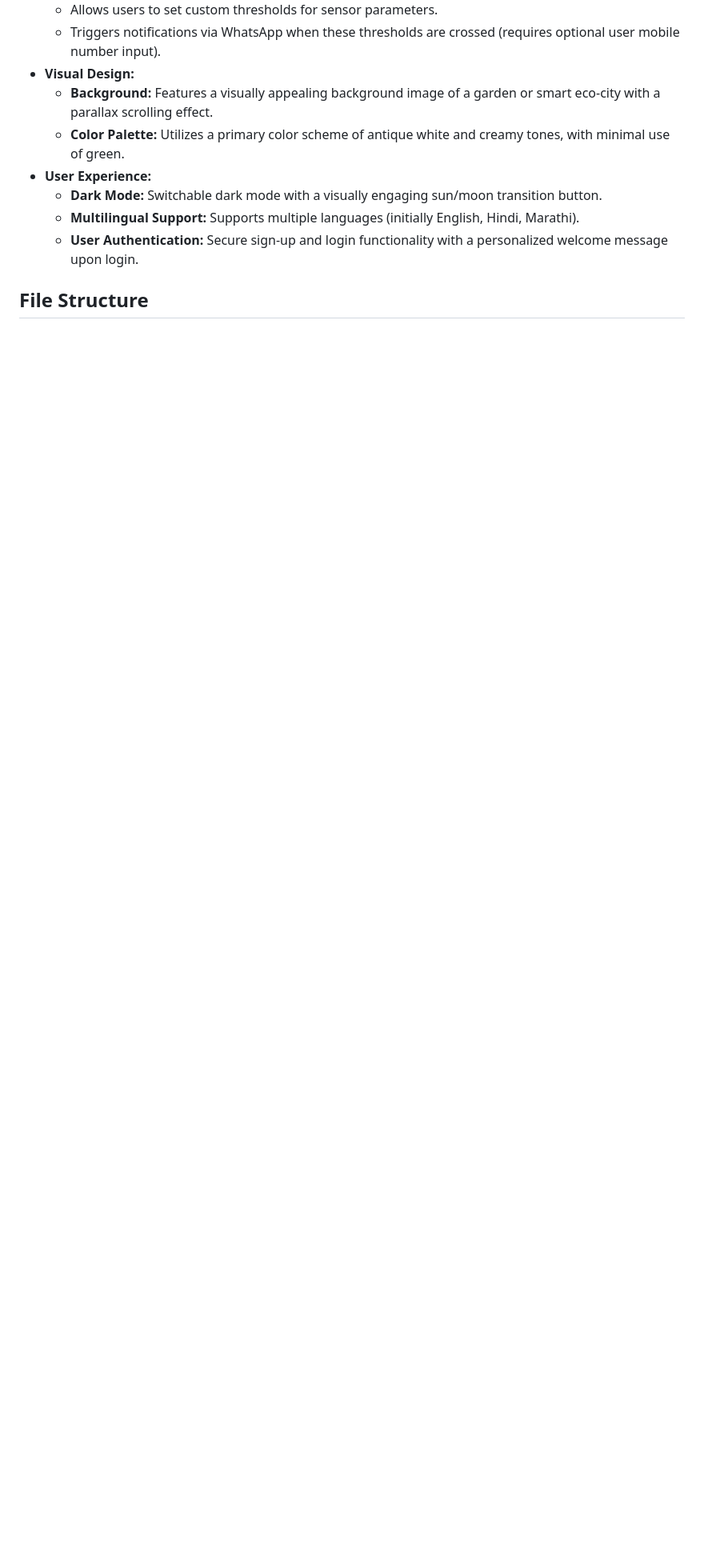
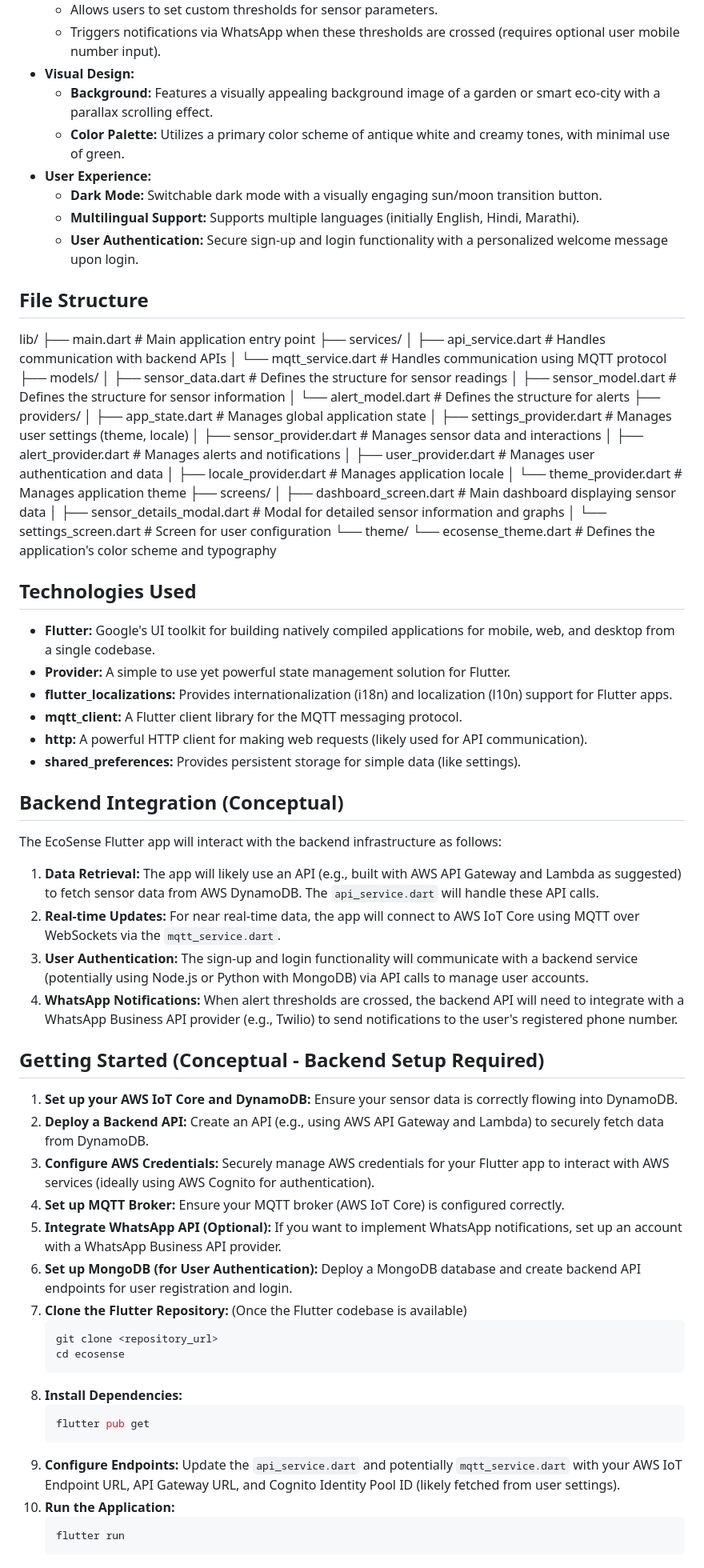
Before and after one commit to ayushcody/EcoSense, a Markdown page: README.md, the part around one of its changes. Shown at 80% size. Drawn GitHub-style; blank space fills up the shorter version.

Commit message:
Update README.md
-- v3

````diff
--- a/README.md
+++ b/README.md
@@ -36,3 +36,68 @@ This application is built to integrate with existing IoT infrastructures, such a
     * **User Authentication:** Secure sign-up and login functionality with a personalized welcome message upon login.
 
 ## File Structure
+lib/
+├── main.dart             # Main application entry point
+├── services/
+│   ├── api_service.dart  # Handles communication with backend APIs
+│   └── mqtt_service.dart # Handles communication using MQTT protocol
+├── models/
+│   ├── sensor_data.dart  # Defines the structure for sensor readings
+│   ├── sensor_model.dart # Defines the structure for sensor information
+│   └── alert_model.dart  # Defines the structure for alerts
+├── providers/
+│   ├── app_state.dart      # Manages global application state
+│   ├── settings_provider.dart # Manages user settings (theme, locale)
+│   ├── sensor_provider.dart   # Manages sensor data and interactions
+│   ├── alert_provider.dart    # Manages alerts and notifications
+│   ├── user_provider.dart     # Manages user authentication and data
+│   ├── locale_provider.dart   # Manages application locale
+│   └── theme_provider.dart    # Manages application theme
+├── screens/
+│   ├── dashboard_screen.dart   # Main dashboard displaying sensor data
+│   ├── sensor_details_modal.dart # Modal for detailed sensor information and graphs
+│   └── settings_screen.dart    # Screen for user configuration
+└── theme/
+└── ecosense_theme.dart   # Defines the application's color scheme and typography
+
+## Technologies Used
+
+* **Flutter:** Google's UI toolkit for building natively compiled applications for mobile, web, and desktop from a single codebase.
+* **Provider:** A simple to use yet powerful state management solution for Flutter.
+* **flutter_localizations:** Provides internationalization (i18n) and localization (l10n) support for Flutter apps.
+* **mqtt_client:** A Flutter client library for the MQTT messaging protocol.
+* **http:** A powerful HTTP client for making web requests (likely used for API communication).
+* **shared_preferences:** Provides persistent storage for simple data (like settings).
+
+## Backend Integration (Conceptual)
+
+The EcoSense Flutter app will interact with the backend infrastructure as follows:
+
+1.  **Data Retrieval:** The app will likely use an API (e.g., built with AWS API Gateway and Lambda as suggested) to fetch sensor data from AWS DynamoDB. The `api_service.dart` will handle these API calls.
+2.  **Real-time Updates:** For near real-time data, the app will connect to AWS IoT Core using MQTT over WebSockets via the `mqtt_service.dart`.
+3.  **User Authentication:** The sign-up and login functionality will communicate with a backend service (potentially using Node.js or Python with MongoDB) via API calls to manage user accounts.
+4.  **WhatsApp Notifications:** When alert thresholds are crossed, the backend API will need to integrate with a WhatsApp Business API provider (e.g., Twilio) to send notifications to the user's registered phone number.
+
+## Getting Started (Conceptual - Backend Setup Required)
+
+1.  **Set up your AWS IoT Core and DynamoDB:** Ensure your sensor data is correctly flowing into DynamoDB.
+2.  **Deploy a Backend API:** Create an API (e.g., using AWS API Gateway and Lambda) to securely fetch data from DynamoDB.
+3.  **Configure AWS Credentials:** Securely manage AWS credentials for your Flutter app to interact with AWS services (ideally using AWS Cognito for authentication).
+4.  **Set up MQTT Broker:** Ensure your MQTT broker (AWS IoT Core) is configured correctly.
+5.  **Integrate WhatsApp API (Optional):** If you want to implement WhatsApp notifications, set up an account with a WhatsApp Business API provider.
+6.  **Set up MongoDB (for User Authentication):** Deploy a MongoDB database and create backend API endpoints for user registration and login.
+7.  **Clone the Flutter Repository:** (Once the Flutter codebase is available)
+    ```bash
+    git clone <repository_url>
+    cd ecosense
+    ```
+8.  **Install Dependencies:**
+    ```bash
+    flutter pub get
+    ```
+9.  **Configure Endpoints:** Update the `api_service.dart` and potentially `mqtt_service.dart` with your AWS IoT Endpoint URL, API Gateway URL, and Cognito Identity Pool ID (likely fetched from user settings).
+10. **Run the Application:**
+    ```bash
+    flutter run
+    ```
+
````
Also changed, not shown: other parts of README.md (+17 -0 lines).
